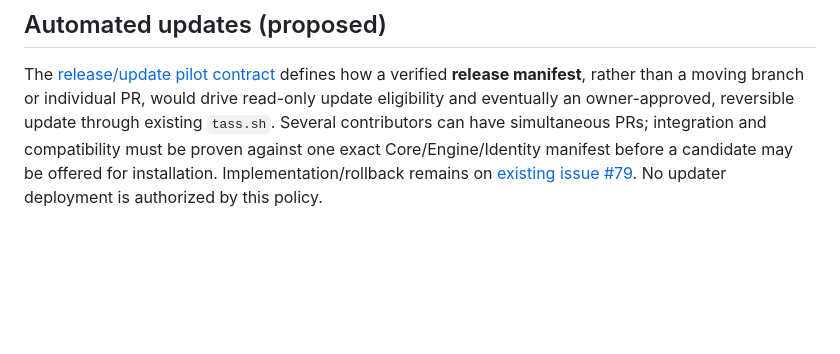
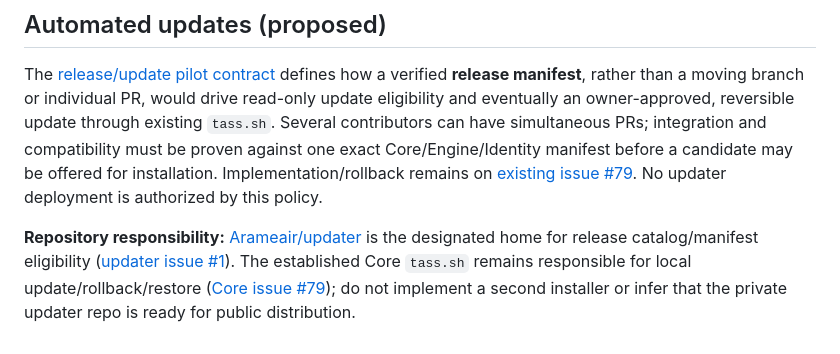
Before and after one commit to Arameair/Thought-Processor, a Markdown page: docs/TASS_REPOSITORY_RELEASE_POLICY.md, the part around the change. Rendered like a GitHub page; blank space fills up the shorter version.

Commit message:
docs: explicitly designate updater repository for release discovery, not Core recovery

```diff
--- a/docs/TASS_REPOSITORY_RELEASE_POLICY.md
+++ b/docs/TASS_REPOSITORY_RELEASE_POLICY.md
@@ -57,3 +57,5 @@ Future maintainer quick-start: [CONTRIBUTING.md](../CONTRIBUTING.md) and [AGENTS
 ## Automated updates (proposed)
 
 The [release/update pilot contract](UPDATE_RELEASE_WORKFLOW.md) defines how a verified **release manifest**, rather than a moving branch or individual PR, would drive read-only update eligibility and eventually an owner-approved, reversible update through existing `tass.sh`. Several contributors can have simultaneous PRs; integration and compatibility must be proven against one exact Core/Engine/Identity manifest before a candidate may be offered for installation. Implementation/rollback remains on [existing issue #79](https://github.com/Arameair/Thought-Processor/issues/79). No updater deployment is authorized by this policy.
+
+**Repository responsibility:** [Arameair/updater](https://github.com/Arameair/updater) is the designated home for release catalog/manifest eligibility ([updater issue #1](https://github.com/Arameair/updater/issues/1)). The established Core `tass.sh` remains responsible for local update/rollback/restore ([Core issue #79](https://github.com/Arameair/Thought-Processor/issues/79)); do not implement a second installer or infer that the private updater repo is ready for public distribution.
```
